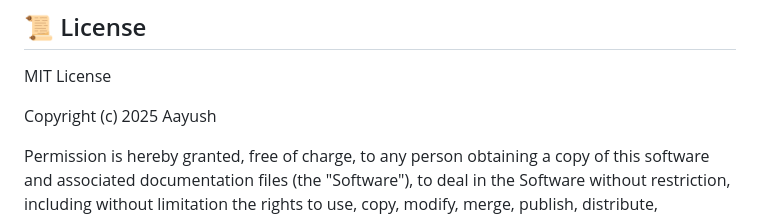
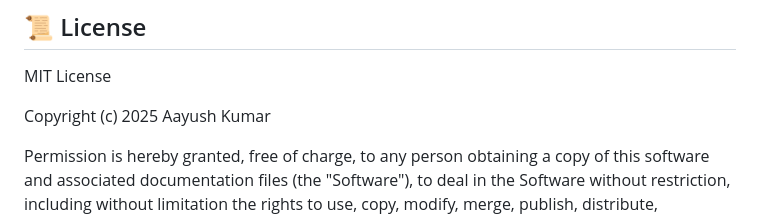
Before and after one commit to SQUADRON-LEADER/PriceGenius-AI, a Markdown page: README.md, the part around the change. GitHub-like rendering.

```diff
--- a/README.md
+++ b/README.md
@@ -213,7 +213,7 @@ Options to deploy easily:
 
 MIT License
 
-Copyright (c) 2025 Aayush
+Copyright (c) 2025 Aayush Kumar
 
 Permission is hereby granted, free of charge, to any person obtaining a copy
 of this software and associated documentation files (the "Software"), to deal
```
